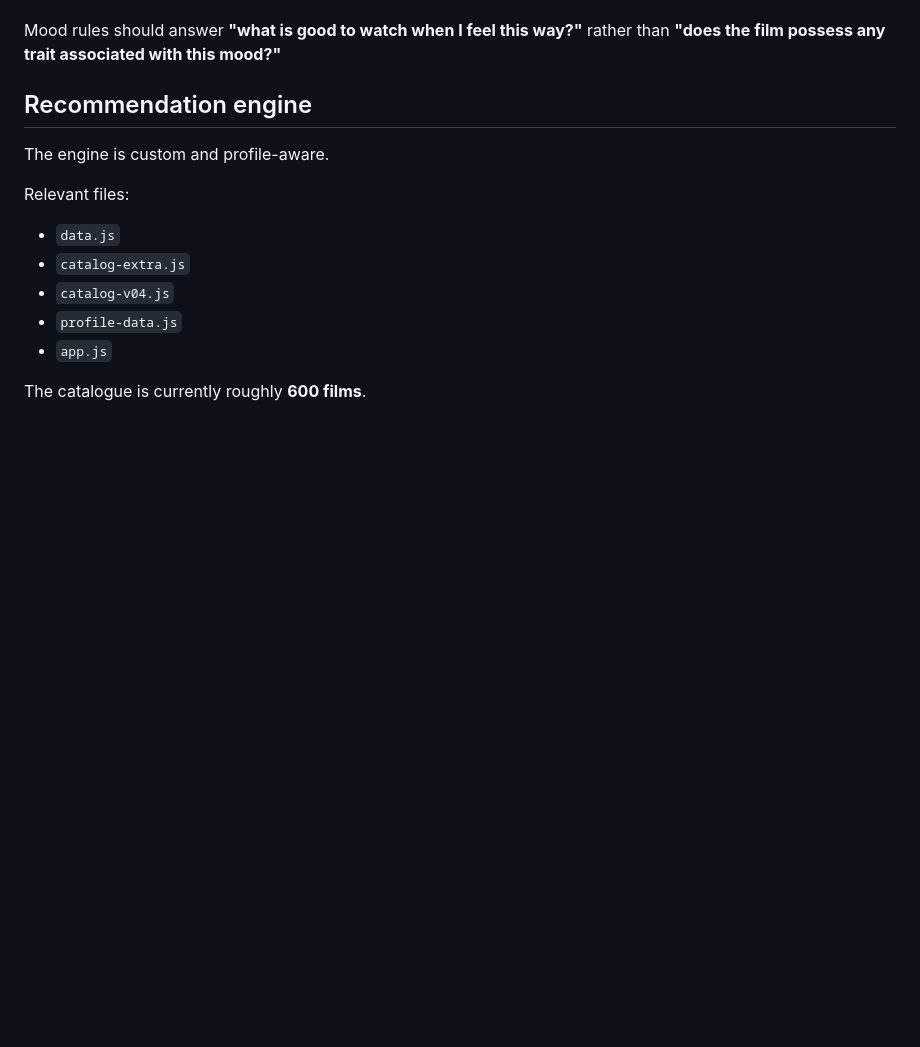
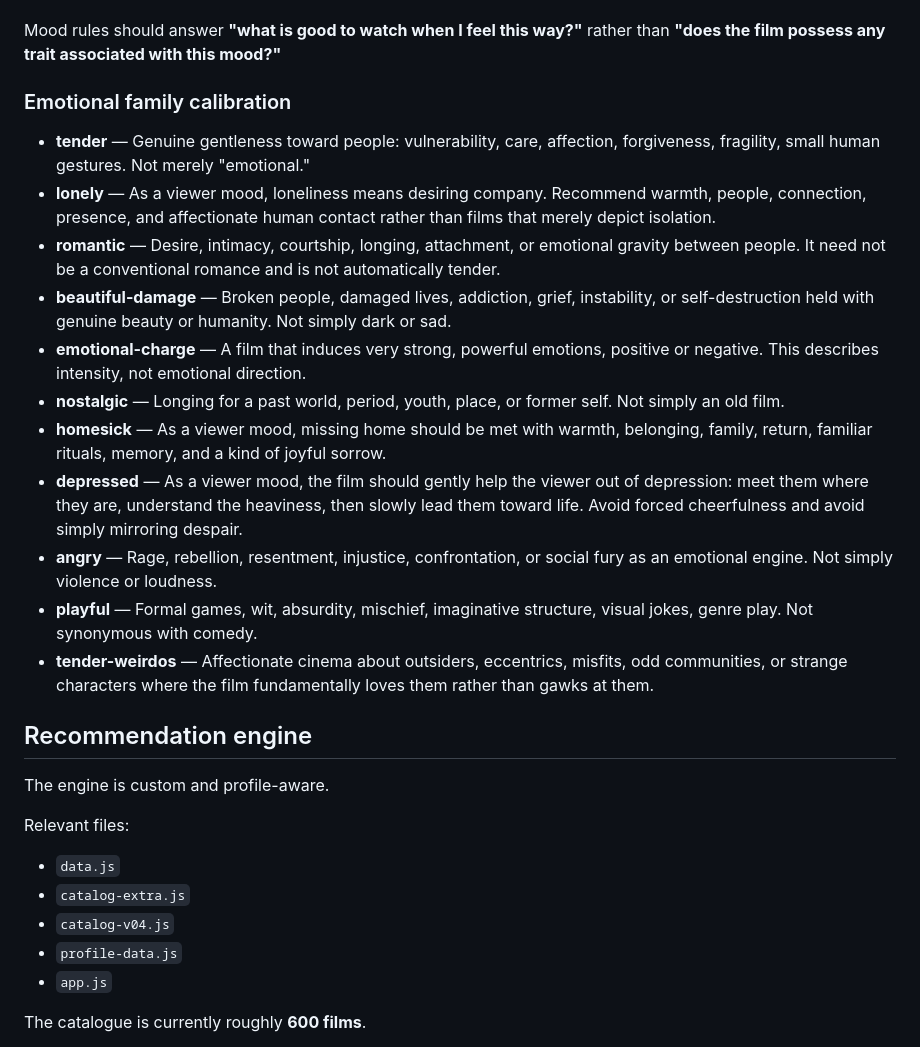
Before and after one commit to joshielivingston-afk/jl2gether-cinema, a Markdown page: CODEX.md, the part around the change. Drawn GitHub-style; blank space fills up the shorter version.

Commit message:
Document emotional mood semantics

```diff
--- a/CODEX.md
+++ b/CODEX.md
@@ -200,6 +200,21 @@ These definitions are deliberate. Do not loosen them into generic OR-matching wi
 - **y2k-club** — Specific nightlife subset: rave / club culture, techno or trip-hop, warehouse energy, cigarettes, youth subculture, pre-millennial electricity. Not generic Y2K fashion or cyber aesthetics.
 
 Mood rules should answer **"what is good to watch when I feel this way?"** rather than **"does the film possess any trait associated with this mood?"**
+
+
+### Emotional family calibration
+
+- **tender** — Genuine gentleness toward people: vulnerability, care, affection, forgiveness, fragility, small human gestures. Not merely "emotional."
+- **lonely** — As a viewer mood, loneliness means desiring company. Recommend warmth, people, connection, presence, and affectionate human contact rather than films that merely depict isolation.
+- **romantic** — Desire, intimacy, courtship, longing, attachment, or emotional gravity between people. It need not be a conventional romance and is not automatically tender.
+- **beautiful-damage** — Broken people, damaged lives, addiction, grief, instability, or self-destruction held with genuine beauty or humanity. Not simply dark or sad.
+- **emotional-charge** — A film that induces very strong, powerful emotions, positive or negative. This describes intensity, not emotional direction.
+- **nostalgic** — Longing for a past world, period, youth, place, or former self. Not simply an old film.
+- **homesick** — As a viewer mood, missing home should be met with warmth, belonging, family, return, familiar rituals, memory, and a kind of joyful sorrow.
+- **depressed** — As a viewer mood, the film should gently help the viewer out of depression: meet them where they are, understand the heaviness, then slowly lead them toward life. Avoid forced cheerfulness and avoid simply mirroring despair.
+- **angry** — Rage, rebellion, resentment, injustice, confrontation, or social fury as an emotional engine. Not simply violence or loudness.
+- **playful** — Formal games, wit, absurdity, mischief, imaginative structure, visual jokes, genre play. Not synonymous with comedy.
+- **tender-weirdos** — Affectionate cinema about outsiders, eccentrics, misfits, odd communities, or strange characters where the film fundamentally loves them rather than gawks at them.
 
 ## Recommendation engine
 
```
